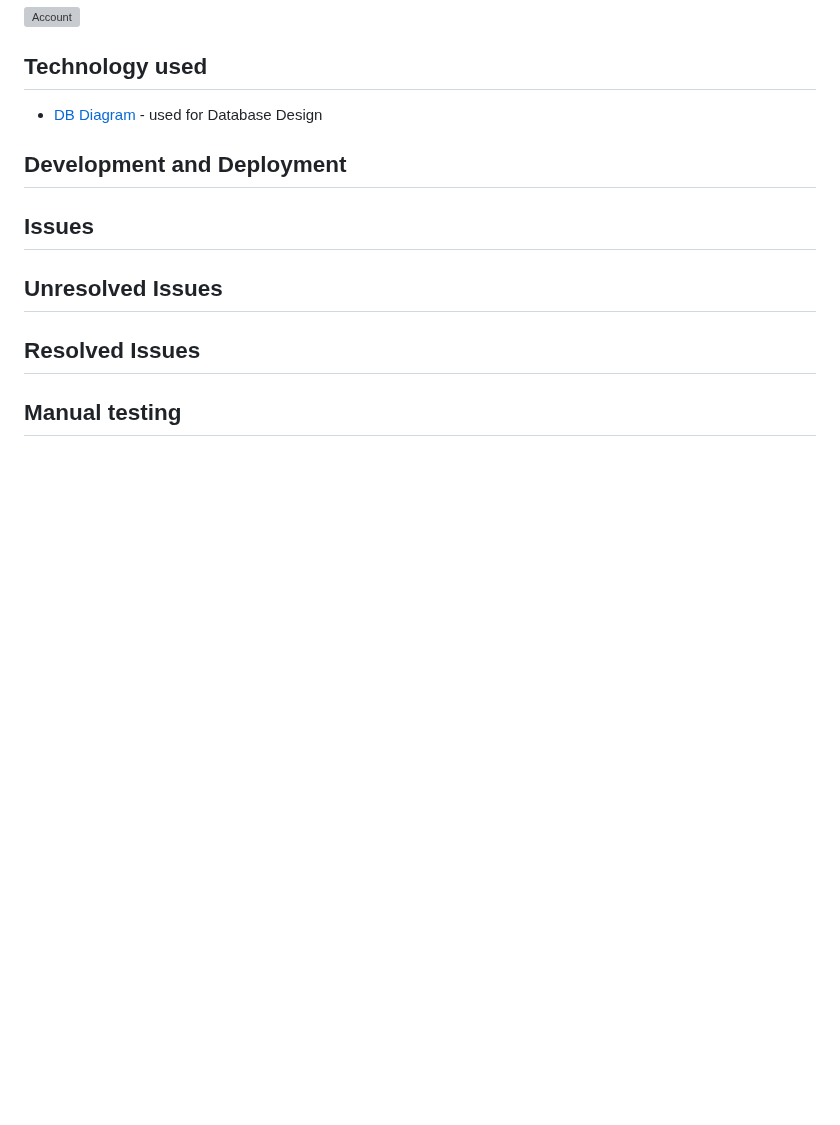
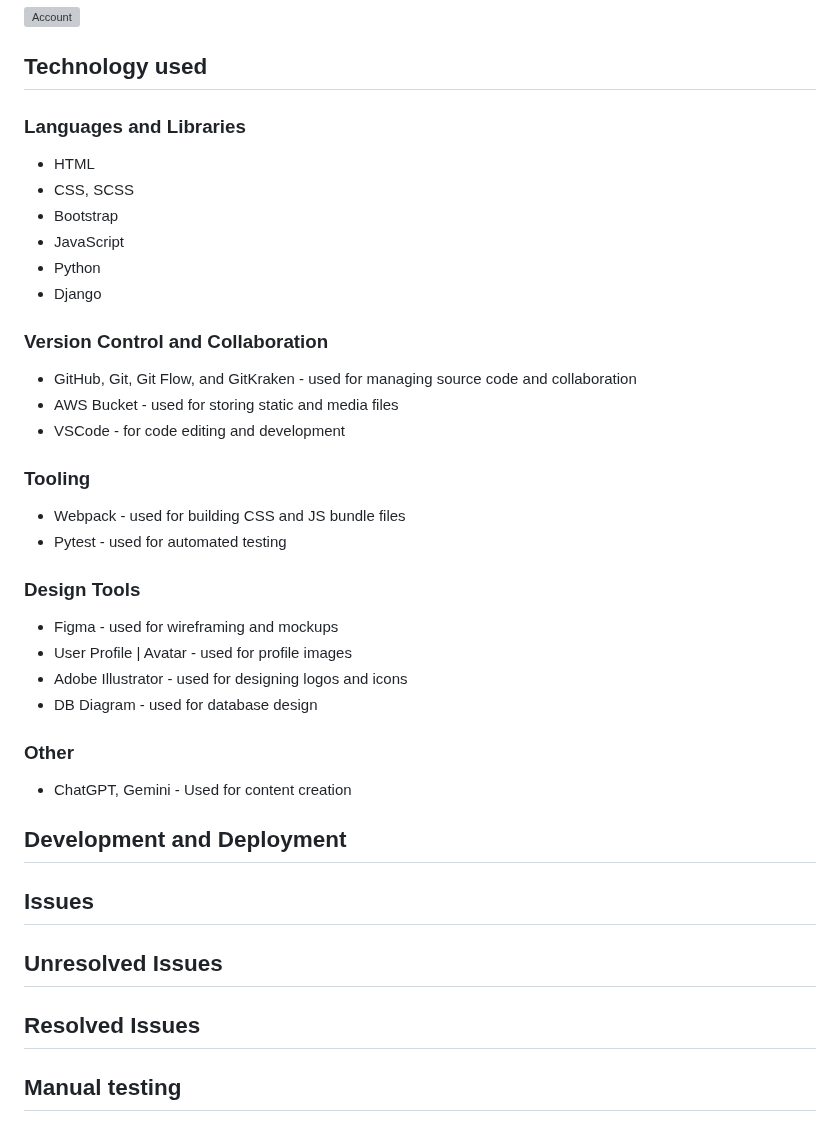
Before and after one commit to patrickhladun/remote-forge, a Markdown page: README.md, the part around the change. Rendered like a GitHub page; folded sections open; blank space fills up the shorter version; grey boxes are pictures that could not be loaded.

Commit message:
docs: add technology section

```diff
--- a/README.md
+++ b/README.md
@@ -622,7 +622,36 @@ Account page where users can update their email, username, and password.
 
 ## Technology used
 
-- [DB Diagram](https://dbdiagram.io/) - used for Database Design
+### Languages and Libraries
+
+- HTML
+- CSS, SCSS
+- Bootstrap
+- JavaScript
+- Python
+- Django
+
+### Version Control and Collaboration
+
+- GitHub, Git, Git Flow, and GitKraken - used for managing source code and collaboration
+- AWS Bucket - used for storing static and media files
+- VSCode - for code editing and development
+
+### Tooling
+
+- Webpack - used for building CSS and JS bundle files
+- Pytest - used for automated testing
+
+### Design Tools
+
+- Figma - used for wireframing and mockups
+- User Profile | Avatar - used for profile images
+- Adobe Illustrator - used for designing logos and icons
+- DB Diagram - used for database design
+
+### Other
+
+- ChatGPT, Gemini - Used for content creation
 
 ## Development and Deployment
 
```
